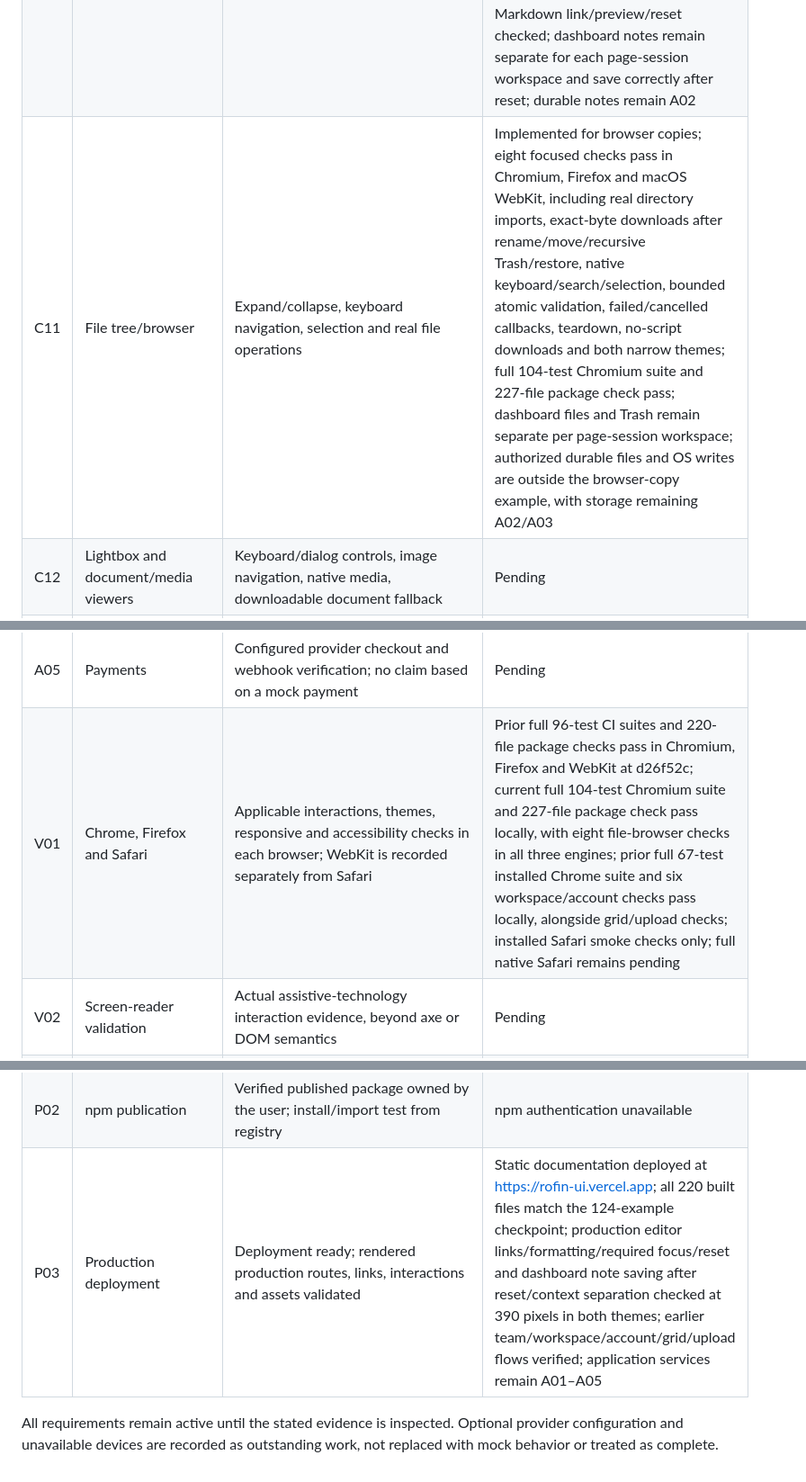
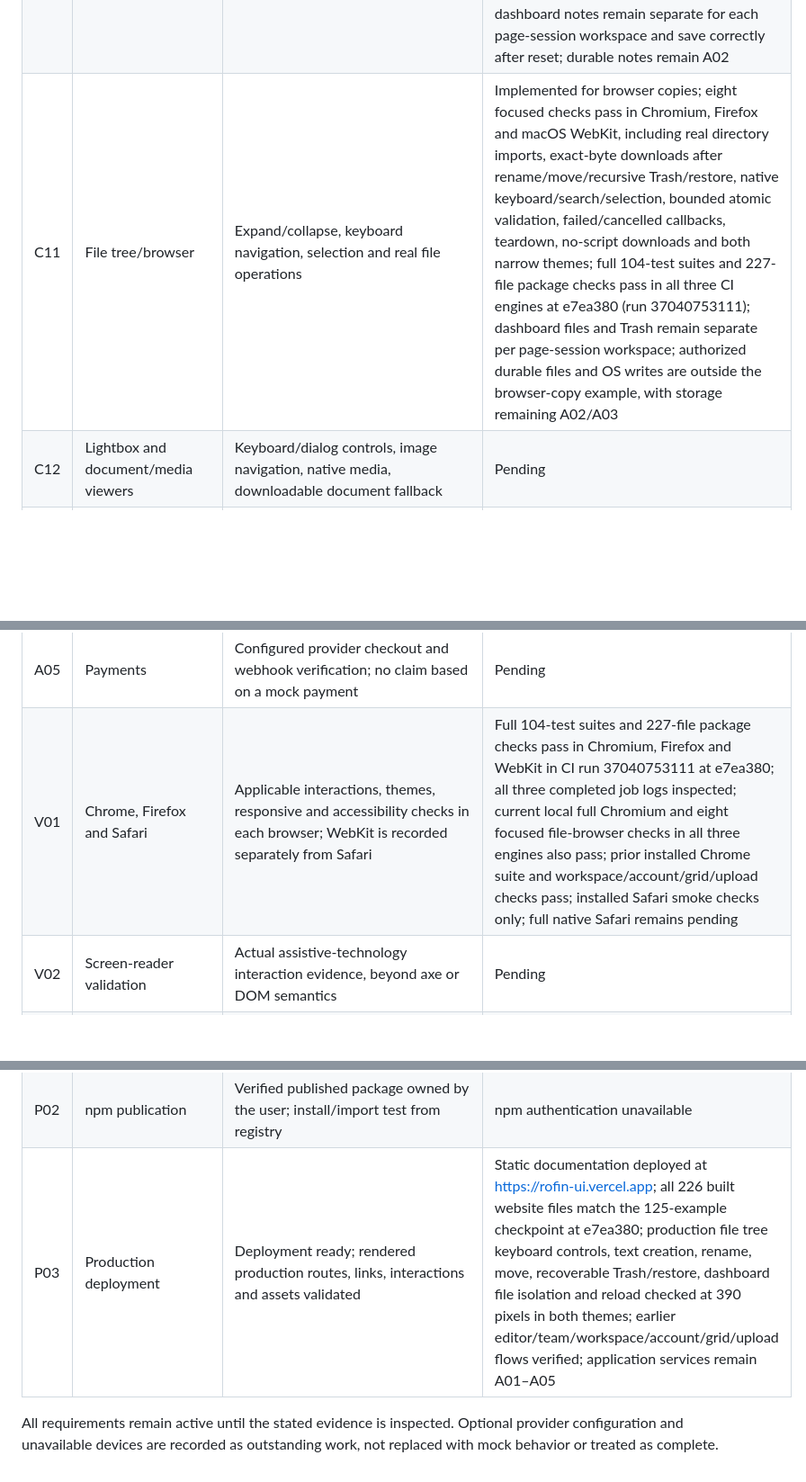
Before and after one commit to robinfrancis186/rofin-ui, a Markdown page: docs/completion-ledger.md, 3 parts joined by grey strips. Shown at 90% size. Drawn GitHub-style; blank space fills up the shorter version.

```diff
--- a/docs/completion-ledger.md
+++ b/docs/completion-ledger.md
@@ -16,7 +16,7 @@ reference review, or release are complete. This ledger preserves the full scope.
 | C08 | Team invitations and roles/permissions UI | Invitation/edit/revoke flows; server-side role enforcement and last-owner protection | Implemented; seven focused checks pass in Chromium, Firefox and macOS WebKit, including real private localhost access, one-use/rotated/revoked invitations, direct-request role and workspace isolation, concurrent last-owner protection, failed/stale saves, teardown, dashboard context isolation and both themes at 320/390 pixels; production invitation/role/revoke controls, the dashboard Team link and both themes at 390 pixels checked; durable verified accounts and email remain A01/A02/A04 |
 | C09 | Billing, invoices, and usage pages | Functional examples; provider-backed checkout and verified invoice/usage data | Pending |
 | C10 | Rich-text and Markdown editors | Formatting/preview, safe paste and rendering, form values, reset and keyboard tests | Implemented; eight focused checks pass in Chromium, Firefox and macOS WebKit, with safe rich paste/drop, bounded DOM rendering, real form values, required focus, composition, native/cancelled reset, undo, cleanup, scripts-off fields and 320/390-pixel themes; the full 96-test suite and package check pass in all three CI engines at d26f52c; production rich formatting/validation/link/reset and Markdown link/preview/reset checked; dashboard notes remain separate for each page-session workspace and save correctly after reset; durable notes remain A02 |
-| C11 | File tree/browser | Expand/collapse, keyboard navigation, selection and real file operations | Implemented for browser copies; eight focused checks pass in Chromium, Firefox and macOS WebKit, including real directory imports, exact-byte downloads after rename/move/recursive Trash/restore, native keyboard/search/selection, bounded atomic validation, failed/cancelled callbacks, teardown, no-script downloads and both narrow themes; full 104-test Chromium suite and 227-file package check pass; dashboard files and Trash remain separate per page-session workspace; authorized durable files and OS writes are outside the browser-copy example, with storage remaining A02/A03 |
+| C11 | File tree/browser | Expand/collapse, keyboard navigation, selection and real file operations | Implemented for browser copies; eight focused checks pass in Chromium, Firefox and macOS WebKit, including real directory imports, exact-byte downloads after rename/move/recursive Trash/restore, native keyboard/search/selection, bounded atomic validation, failed/cancelled callbacks, teardown, no-script downloads and both narrow themes; full 104-test suites and 227-file package checks pass in all three CI engines at e7ea380 (run 37040753111); dashboard files and Trash remain separate per page-session workspace; authorized durable files and OS writes are outside the browser-copy example, with storage remaining A02/A03 |
 | C12 | Lightbox and document/media viewers | Keyboard/dialog controls, image navigation, native media, downloadable document fallback | Pending |
 | C13 | 404, permission, offline and server-error pages | Composed pages with meaningful navigation/retry and tested application states | Pending |
 | L01 | Kanban and sortable limits | Card and column reordering; grid and nested sorting; focus, cancellation and reset | Pending |
@@ -27,14 +27,14 @@ reference review, or release are complete. This ledger preserves the full scope.
 | A03 | Actual uploads | Server-validated storage; authorized download/delete and tested interrupted transfers | Public temporary localhost uploads, exact downloads/deletes and interrupted transfers verified under C06; authorized durable production storage remains pending |
 | A04 | Email | Provider or SMTP delivery verified; no claim based only on a local outbox | Pending |
 | A05 | Payments | Configured provider checkout and webhook verification; no claim based on a mock payment | Pending |
-| V01 | Chrome, Firefox and Safari | Applicable interactions, themes, responsive and accessibility checks in each browser; WebKit is recorded separately from Safari | Prior full 96-test CI suites and 220-file package checks pass in Chromium, Firefox and WebKit at d26f52c; current full 104-test Chromium suite and 227-file package check pass locally, with eight file-browser checks in all three engines; prior full 67-test installed Chrome suite and six workspace/account checks pass locally, alongside grid/upload checks; installed Safari smoke checks only; full native Safari remains pending |
+| V01 | Chrome, Firefox and Safari | Applicable interactions, themes, responsive and accessibility checks in each browser; WebKit is recorded separately from Safari | Full 104-test suites and 227-file package checks pass in Chromium, Firefox and WebKit in CI run 37040753111 at e7ea380; all three completed job logs inspected; current local full Chromium and eight focused file-browser checks in all three engines also pass; prior installed Chrome suite and workspace/account/grid/upload checks pass; installed Safari smoke checks only; full native Safari remains pending |
 | V02 | Screen-reader validation | Actual assistive-technology interaction evidence, beyond axe or DOM semantics | Pending |
 | V03 | Physical touch-device validation | Actual device interactions; emulation does not prove physical testing | Pending |
 | R01 | Full reference review | Reconcile every source catalog, including missing Aura/Bencho entries; per-URL detail evidence and access tier; inaccessible/paid sources identified explicitly | 1,744 indexed URLs; 16 detail records added, including all Obsidian/Libraries.dev documentation and seven checked public MIT package artifacts; most review and tier checks pending; Aura reports 2,495 free entries versus 1,034 mixed index URLs, Bencho exposes 47 of 48 advertised blocks |
 | R02 | Advanced visual families | Original shader, 3D, physics and scroll examples with reduced-motion/accessibility/performance fallbacks | Pending |
 | P01 | Commit, push and finish PR | Reviewed/tested intended changes committed/pushed; PR ready and merged after required checks | Draft PR #1; implemented batches committed/pushed; readiness and merge pending full scope |
 | P02 | npm publication | Verified published package owned by the user; install/import test from registry | npm authentication unavailable |
-| P03 | Production deployment | Deployment ready; rendered production routes, links, interactions and assets validated | Static documentation deployed at https://rofin-ui.vercel.app; all 220 built files match the 124-example checkpoint; production editor links/formatting/required focus/reset and dashboard note saving after reset/context separation checked at 390 pixels in both themes; earlier team/workspace/account/grid/upload flows verified; application services remain A01–A05 |
+| P03 | Production deployment | Deployment ready; rendered production routes, links, interactions and assets validated | Static documentation deployed at https://rofin-ui.vercel.app; all 226 built website files match the 125-example checkpoint at e7ea380; production file tree keyboard controls, text creation, rename, move, recoverable Trash/restore, dashboard file isolation and reload checked at 390 pixels in both themes; earlier editor/team/workspace/account/grid/upload flows verified; application services remain A01–A05 |
 
 All requirements remain active until the stated evidence is inspected. Optional
 provider configuration and unavailable devices are recorded as outstanding work,
```
Also changed, not shown: docs/validation.md (+14 -0 lines).
